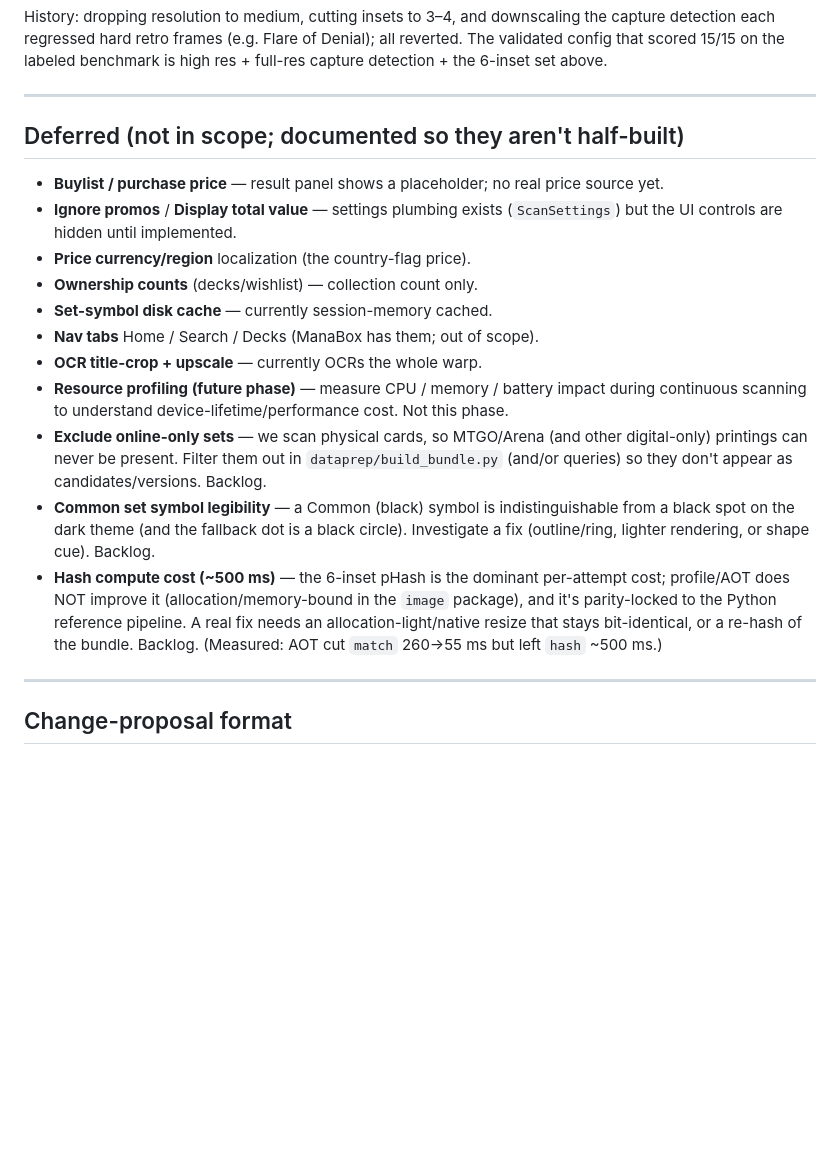
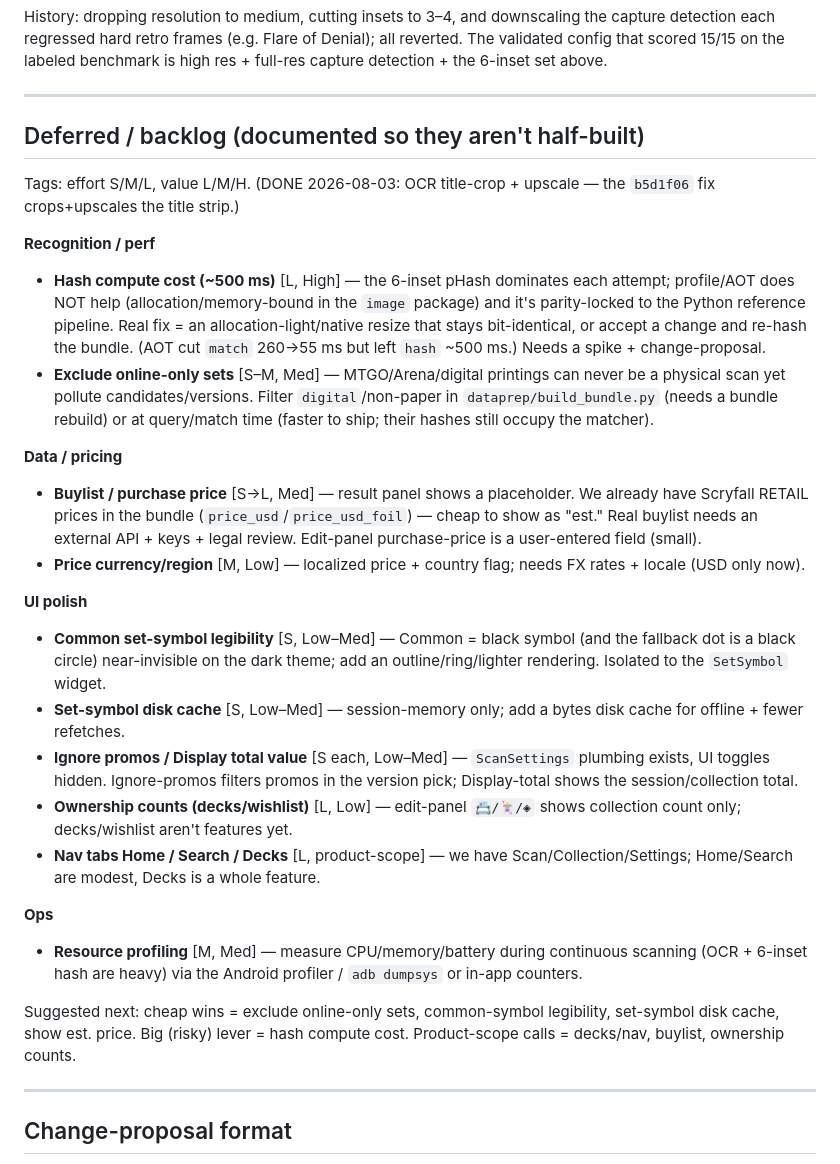
Before and after one commit to VedmakGitHub/Magic-scanner, a Markdown page: docs/ARCHITECTURE.md, the part around the change. GitHub-like rendering; blank space fills up the shorter version.

Commit message:
docs: backlog with effort/value tags; mark OCR title-crop done
Reorganize the deferred/backlog section (recognition/perf, data, UI, ops) with
effort S/M/L + value L/M/H tags and a suggested-next note. OCR title-crop +
upscale is done (b5d1f06).

Co-Authored-By: Claude Opus 4.8 <noreply@anthropic.com>

```diff
--- a/docs/ARCHITECTURE.md
+++ b/docs/ARCHITECTURE.md
@@ -69,18 +69,28 @@ high res + full-res capture detection + the 6-inset set above.
 
 ---
 
-## Deferred (not in scope; documented so they aren't half-built)
-- **Buylist / purchase price** — result panel shows a placeholder; no real price source yet.
-- **Ignore promos** / **Display total value** — settings plumbing exists (`ScanSettings`) but the UI controls are hidden until implemented.
-- **Price currency/region** localization (the country-flag price).
-- **Ownership counts** (decks/wishlist) — collection count only.
-- **Set-symbol disk cache** — currently session-memory cached.
-- **Nav tabs** Home / Search / Decks (ManaBox has them; out of scope).
-- **OCR title-crop + upscale** — currently OCRs the whole warp.
-- **Resource profiling (future phase)** — measure CPU / memory / battery impact during continuous scanning to understand device-lifetime/performance cost. Not this phase.
-- **Exclude online-only sets** — we scan physical cards, so MTGO/Arena (and other digital-only) printings can never be present. Filter them out in `dataprep/build_bundle.py` (and/or queries) so they don't appear as candidates/versions. Backlog.
-- **Common set symbol legibility** — a Common (black) symbol is indistinguishable from a black spot on the dark theme (and the fallback dot is a black circle). Investigate a fix (outline/ring, lighter rendering, or shape cue). Backlog.
-- **Hash compute cost (~500 ms)** — the 6-inset pHash is the dominant per-attempt cost; profile/AOT does NOT improve it (allocation/memory-bound in the `image` package), and it's parity-locked to the Python reference pipeline. A real fix needs an allocation-light/native resize that stays bit-identical, or a re-hash of the bundle. Backlog. (Measured: AOT cut `match` 260→55 ms but left `hash` ~500 ms.)
+## Deferred / backlog (documented so they aren't half-built)
+Tags: effort S/M/L, value L/M/H. (DONE 2026-08-03: OCR title-crop + upscale — the `b5d1f06` fix crops+upscales the title strip.)
+
+**Recognition / perf**
+- **Hash compute cost (~500 ms)** [L, High] — the 6-inset pHash dominates each attempt; profile/AOT does NOT help (allocation/memory-bound in the `image` package) and it's parity-locked to the Python reference pipeline. Real fix = an allocation-light/native resize that stays bit-identical, or accept a change and re-hash the bundle. (AOT cut `match` 260→55 ms but left `hash` ~500 ms.) Needs a spike + change-proposal.
+- **Exclude online-only sets** [S–M, Med] — MTGO/Arena/digital printings can never be a physical scan yet pollute candidates/versions. Filter `digital`/non-paper in `dataprep/build_bundle.py` (needs a bundle rebuild) or at query/match time (faster to ship; their hashes still occupy the matcher).
+
+**Data / pricing**
+- **Buylist / purchase price** [S→L, Med] — result panel shows a placeholder. We already have Scryfall RETAIL prices in the bundle (`price_usd`/`price_usd_foil`) — cheap to show as "est." Real buylist needs an external API + keys + legal review. Edit-panel purchase-price is a user-entered field (small).
+- **Price currency/region** [M, Low] — localized price + country flag; needs FX rates + locale (USD only now).
+
+**UI polish**
+- **Common set-symbol legibility** [S, Low–Med] — Common = black symbol (and the fallback dot is a black circle) near-invisible on the dark theme; add an outline/ring/lighter rendering. Isolated to the `SetSymbol` widget.
+- **Set-symbol disk cache** [S, Low–Med] — session-memory only; add a bytes disk cache for offline + fewer refetches.
+- **Ignore promos / Display total value** [S each, Low–Med] — `ScanSettings` plumbing exists, UI toggles hidden. Ignore-promos filters promos in the version pick; Display-total shows the session/collection total.
+- **Ownership counts (decks/wishlist)** [L, Low] — edit-panel `📇/🃏/◈` shows collection count only; decks/wishlist aren't features yet.
+- **Nav tabs Home / Search / Decks** [L, product-scope] — we have Scan/Collection/Settings; Home/Search are modest, Decks is a whole feature.
+
+**Ops**
+- **Resource profiling** [M, Med] — measure CPU/memory/battery during continuous scanning (OCR + 6-inset hash are heavy) via the Android profiler / `adb dumpsys` or in-app counters.
+
+Suggested next: cheap wins = exclude online-only sets, common-symbol legibility, set-symbol disk cache, show est. price. Big (risky) lever = hash compute cost. Product-scope calls = decks/nav, buylist, ownership counts.
 
 ---
 
```
